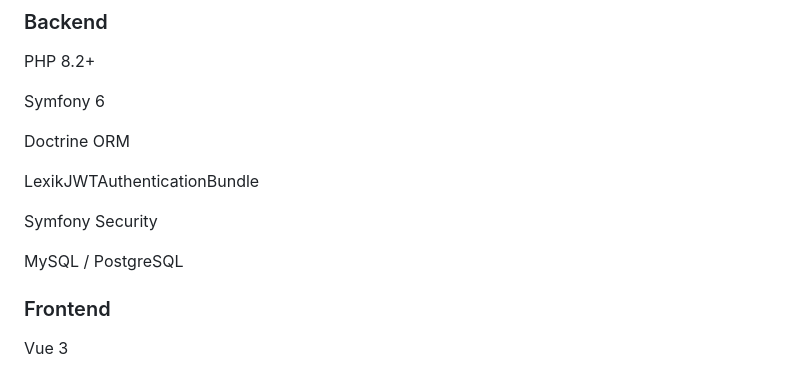
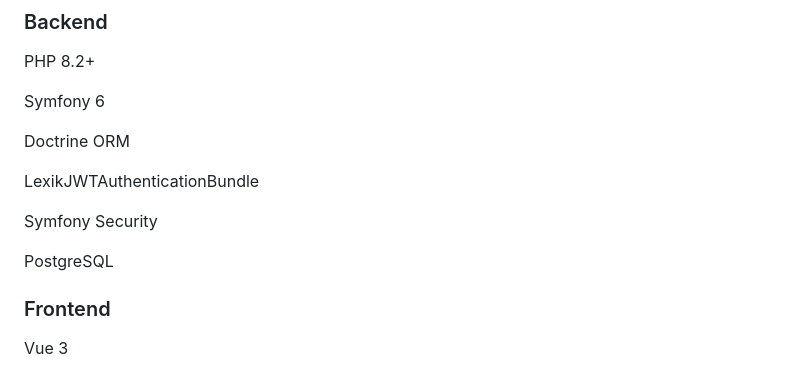
Before and after one commit to AdelinaSaf/subscription-tracker-all, a Markdown page: README.md, the part around the change. Rendered like a GitHub page.

```diff
--- a/README.md
+++ b/README.md
@@ -59,7 +59,7 @@ LexikJWTAuthenticationBundle
 
 Symfony Security
 
-MySQL / PostgreSQL
+PostgreSQL
 
 ### Frontend
 
```
